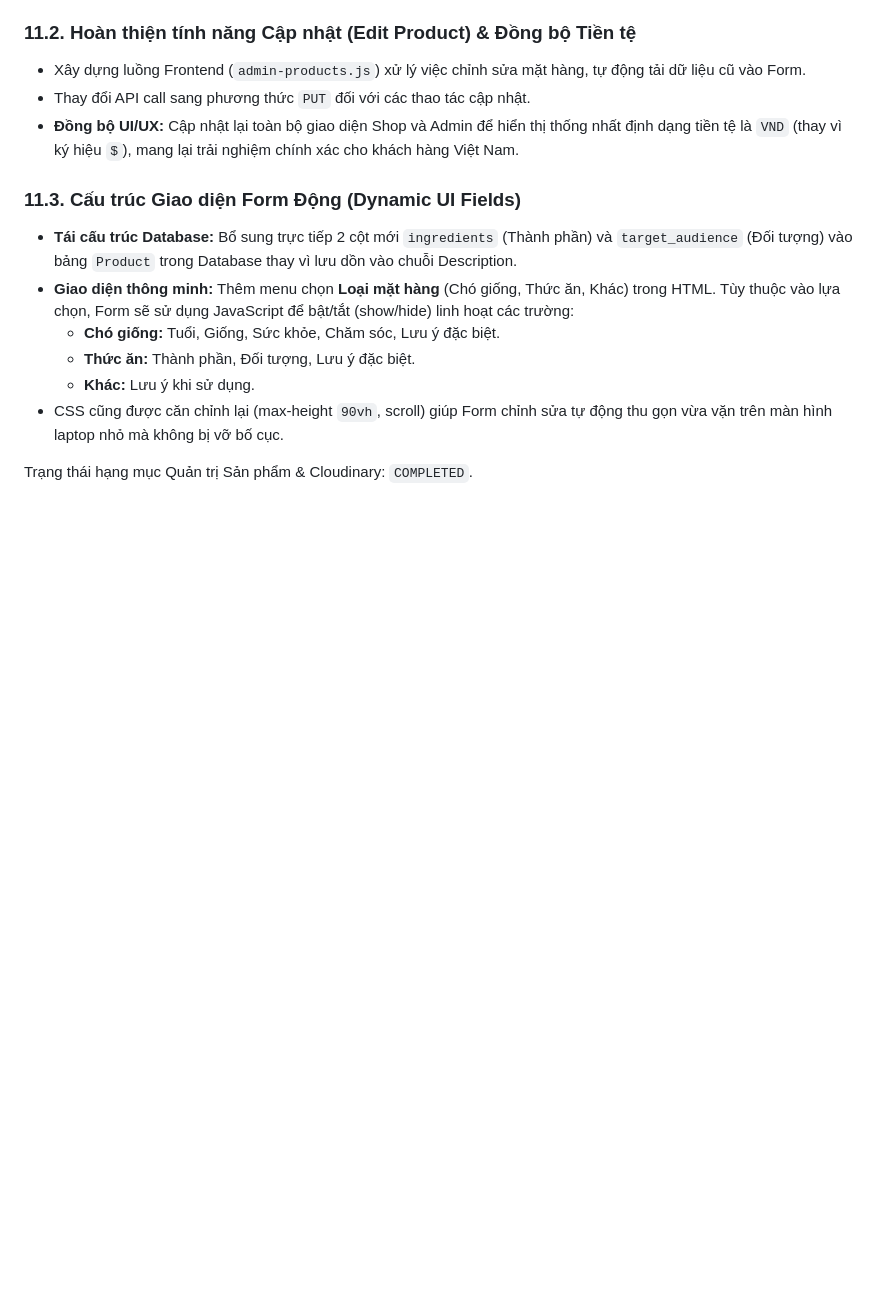
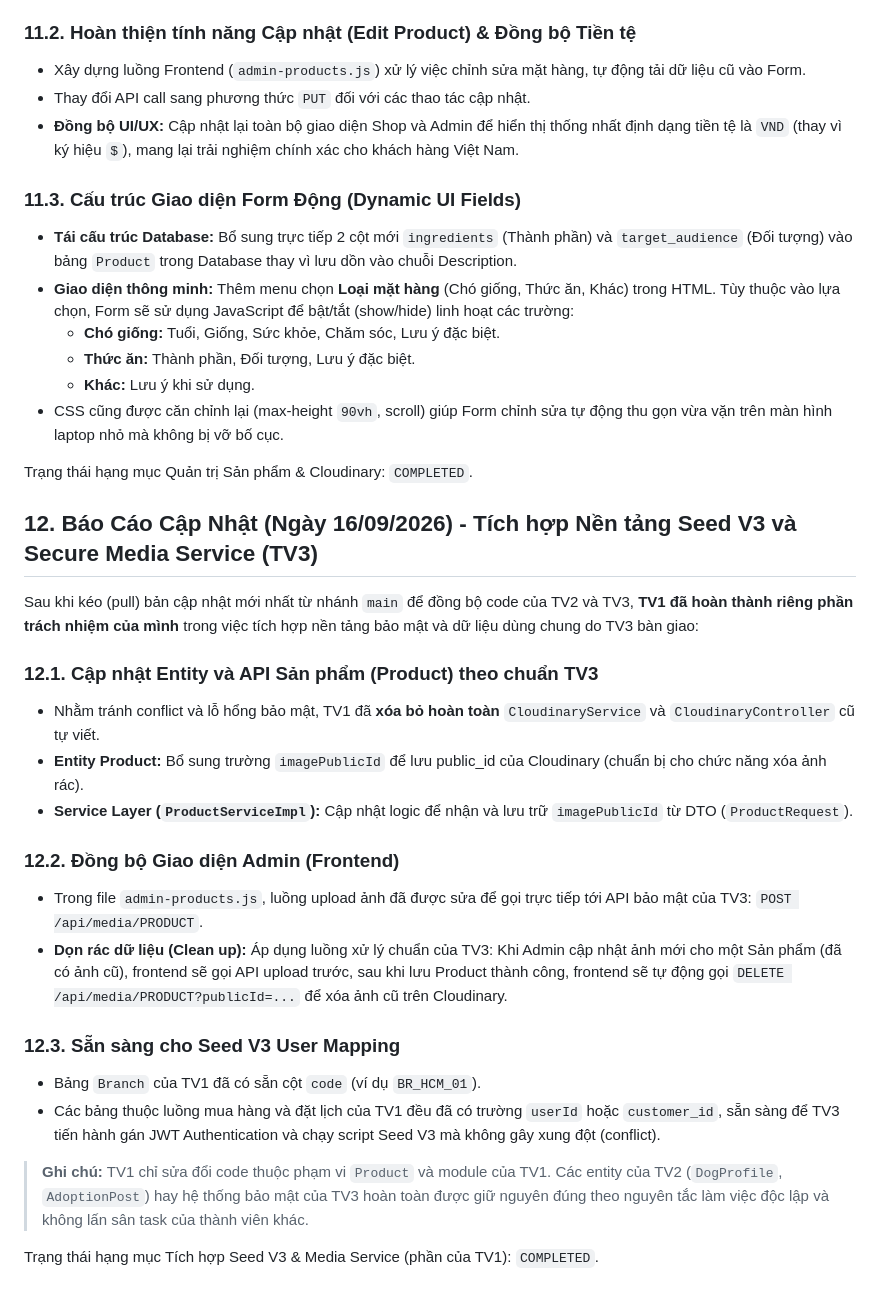
Before and after one commit to Trung-Khang/PawConnect, a Markdown page: docs/Members/TV1_BaoCao.md, the part around the change. Drawn GitHub-style; blank space fills up the shorter version.

Commit message:
docs(tv1): update progress reports including Cloudinary integration

```diff
--- a/docs/Members/TV1_BaoCao.md
+++ b/docs/Members/TV1_BaoCao.md
@@ -131,3 +131,24 @@ Trong phiên làm việc này, TV1 đã hoàn thiện các tính năng cốt lõ
 - CSS cũng được căn chỉnh lại (max-height `90vh`, scroll) giúp Form chỉnh sửa tự động thu gọn vừa vặn trên màn hình laptop nhỏ mà không bị vỡ bố cục.
 
 Trạng thái hạng mục Quản trị Sản phẩm & Cloudinary: `COMPLETED`.
+
+## 12. Báo Cáo Cập Nhật (Ngày 16/09/2026) - Tích hợp Nền tảng Seed V3 và Secure Media Service (TV3)
+
+Sau khi kéo (pull) bản cập nhật mới nhất từ nhánh `main` để đồng bộ code của TV2 và TV3, **TV1 đã hoàn thành riêng phần trách nhiệm của mình** trong việc tích hợp nền tảng bảo mật và dữ liệu dùng chung do TV3 bàn giao:
+
+### 12.1. Cập nhật Entity và API Sản phẩm (Product) theo chuẩn TV3
+- Nhằm tránh conflict và lỗ hổng bảo mật, TV1 đã **xóa bỏ hoàn toàn** `CloudinaryService` và `CloudinaryController` cũ tự viết.
+- **Entity Product:** Bổ sung trường `imagePublicId` để lưu public_id của Cloudinary (chuẩn bị cho chức năng xóa ảnh rác).
+- **Service Layer (`ProductServiceImpl`):** Cập nhật logic để nhận và lưu trữ `imagePublicId` từ DTO (`ProductRequest`).
+
+### 12.2. Đồng bộ Giao diện Admin (Frontend)
+- Trong file `admin-products.js`, luồng upload ảnh đã được sửa để gọi trực tiếp tới API bảo mật của TV3: `POST /api/media/PRODUCT`.
+- **Dọn rác dữ liệu (Clean up):** Áp dụng luồng xử lý chuẩn của TV3: Khi Admin cập nhật ảnh mới cho một Sản phẩm (đã có ảnh cũ), frontend sẽ gọi API upload trước, sau khi lưu Product thành công, frontend sẽ tự động gọi `DELETE /api/media/PRODUCT?publicId=...` để xóa ảnh cũ trên Cloudinary.
+
+### 12.3. Sẵn sàng cho Seed V3 User Mapping
+- Bảng `Branch` của TV1 đã có sẵn cột `code` (ví dụ `BR_HCM_01`).
+- Các bảng thuộc luồng mua hàng và đặt lịch của TV1 đều đã có trường `userId` hoặc `customer_id`, sẵn sàng để TV3 tiến hành gán JWT Authentication và chạy script Seed V3 mà không gây xung đột (conflict).
+
+> **Ghi chú:** TV1 chỉ sửa đổi code thuộc phạm vi `Product` và module của TV1. Các entity của TV2 (`DogProfile`, `AdoptionPost`) hay hệ thống bảo mật của TV3 hoàn toàn được giữ nguyên đúng theo nguyên tắc làm việc độc lập và không lấn sân task của thành viên khác.
+
+Trạng thái hạng mục Tích hợp Seed V3 & Media Service (phần của TV1): `COMPLETED`.
```
